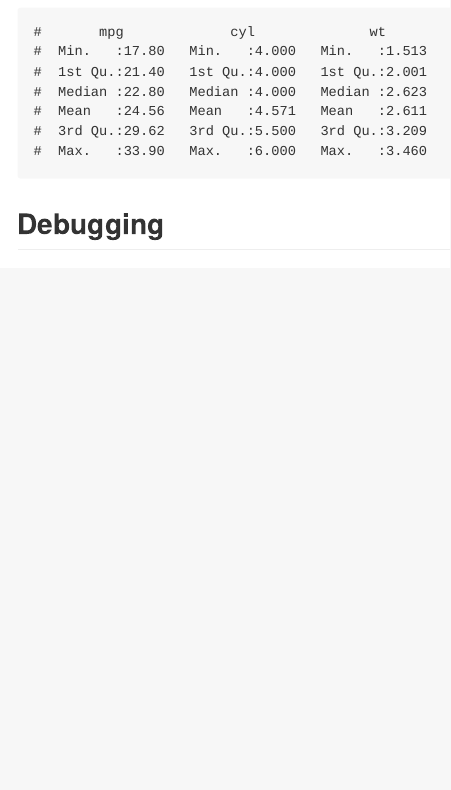
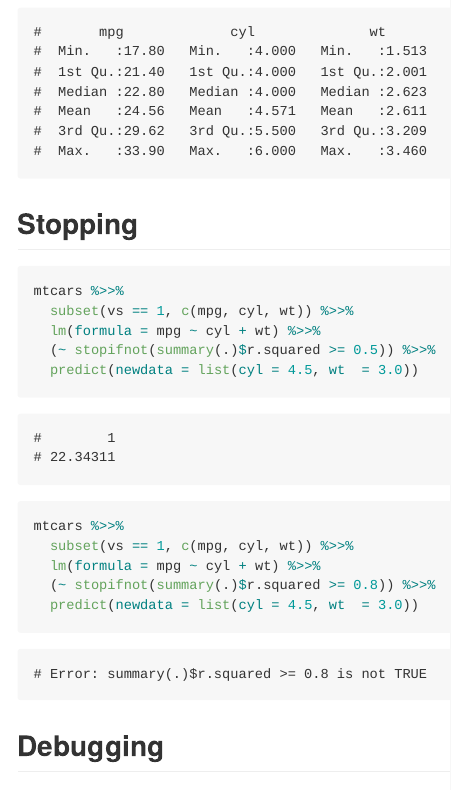
Before and after one commit to renkun-ken/pipeR-tutorial, an R Markdown document (Pipe-operator/Pipe-for-side-effect.Rmd): the page in a window 1100 px wide, from 4130 px down. The pictures show the output file Pipe-operator/Pipe-for-side-effect.md that the author committed with the source, drawn offline in the style of GitHub.

Commit message:
add stopping as side-effect

````diff
--- a/Pipe-operator/Pipe-for-side-effect.Rmd
+++ b/Pipe-operator/Pipe-for-side-effect.Rmd
@@ -90,6 +90,24 @@ mtcars %>>%
   summary
 ```
 
+## Stopping
+
+```{r}
+mtcars %>>%
+  subset(vs == 1, c(mpg, cyl, wt)) %>>%
+  lm(formula = mpg ~ cyl + wt) %>>%
+  (~ stopifnot(summary(.)$r.squared >= 0.5)) %>>%
+  predict(newdata = list(cyl = 4.5, wt  = 3.0))
+```
+
+```{r}
+mtcars %>>%
+  subset(vs == 1, c(mpg, cyl, wt)) %>>%
+  lm(formula = mpg ~ cyl + wt) %>>%
+  (~ stopifnot(summary(.)$r.squared >= 0.8)) %>>%
+  predict(newdata = list(cyl = 4.5, wt  = 3.0))
+```
+
 ## Debugging
 
 Another way to use side effect is debugging. If you want to go into debugging mode in the middle of a pipeline to inspect the environment interactively, you only have to insert `browser()` as a side-effect expression after the line you want to break.
````
Also changed, not shown: Pipe-operator/Pipe-for-side-effect.md.
